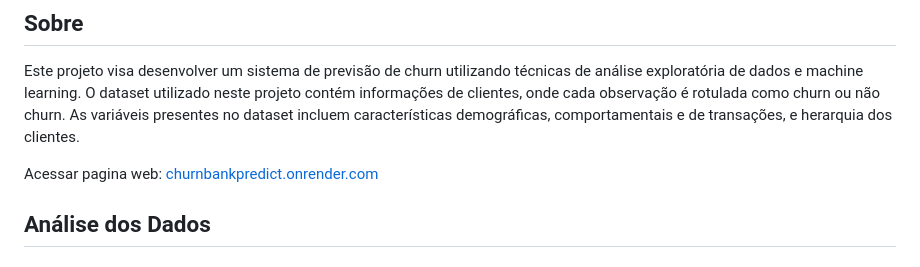
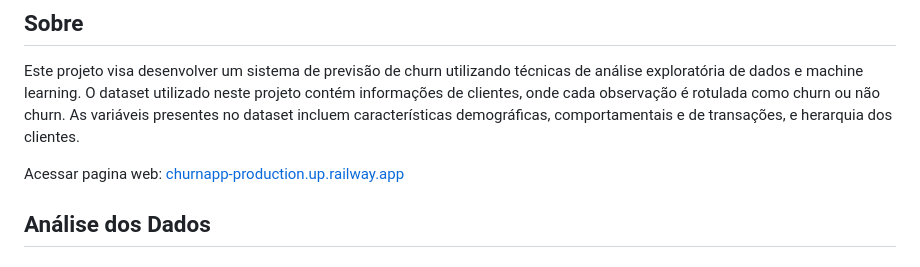
Before and after one commit to Gustavo-michel/Churn-BankCostumer-Predict, a Markdown page: README.md, the part around the change. GitHub-like rendering.

```diff
--- a/README.md
+++ b/README.md
@@ -7,7 +7,7 @@ Dataset: https://www.kaggle.com/datasets/radheshyamkollipara/bank-customer-churn
 ## Sobre
 Este projeto visa desenvolver um sistema de previsão de churn utilizando técnicas de análise exploratória de dados e machine learning. O dataset utilizado neste projeto contém informações de clientes, onde cada observação é rotulada como churn ou não churn. As variáveis presentes no dataset incluem características demográficas, comportamentais e de transações, e herarquia dos clientes.
 
-Acessar pagina web: [churnbankpredict.onrender.com](https://churnapp-production.up.railway.app/)
+Acessar pagina web: [churnapp-production.up.railway.app](https://churnapp-production.up.railway.app/)
 
 ## Análise dos Dados
 
```
